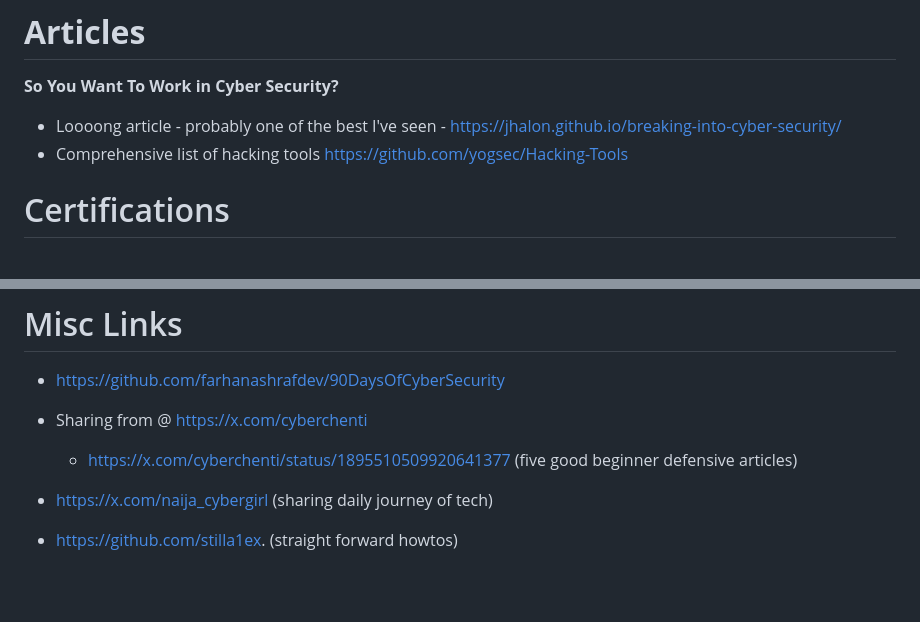
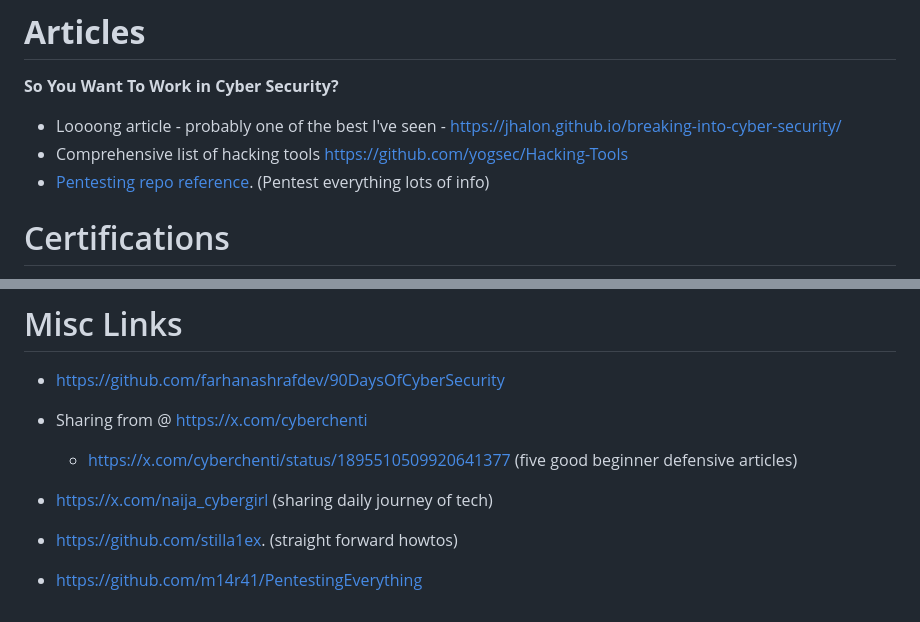
Before and after one commit to steveschofield/build-beginner-ethical-hacking-environment, a Markdown page: cybersecurity-mentoring-notes/README.md, 2 parts joined by grey strips. Drawn GitHub-style; blank space fills up the shorter version.

Commit message:
add some new readme

```diff
--- a/cybersecurity-mentoring-notes/README.md
+++ b/cybersecurity-mentoring-notes/README.md
@@ -39,6 +39,7 @@ drive)
 
 * Loooong article - probably one of the best I've seen - [https://jhalon.github.io/breaking-into-cyber-security/](https://jhalon.github.io/breaking-into-cyber-security/)
 * Comprehensive list of hacking tools [https://github.com/yogsec/Hacking-Tools](https://github.com/yogsec/Hacking-Tools)
+* [Pentesting repo reference](https://github.com/m14r41/PentestingEverything). (Pentest everything lots of info)
 
 # Certifications
 
@@ -65,3 +66,4 @@ This is probably one of the most asked questions.  Are certifications enough?  I
   * [https://x.com/cyberchenti/status/1895510509920641377](https://x.com/cyberchenti/status/1895510509920641377) (five good beginner defensive articles)
 * [https://x.com/naija_cybergirl](https://x.com/naija_cybergirl) (sharing daily journey of tech)
 * [https://github.com/stilla1ex](https://github.com/stilla1ex). (straight forward howtos)
+* https://github.com/m14r41/PentestingEverything
```
Also changed, not shown: Juice-Shop/localhost-start-procedure-windows.md (added), Juice-Shop/localhost-start-procedures.md (renamed from kali-rdp-container/localhost-start-procedures.md).
